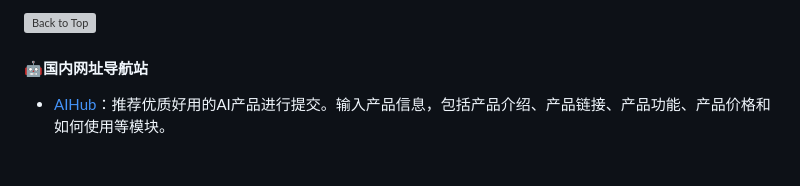
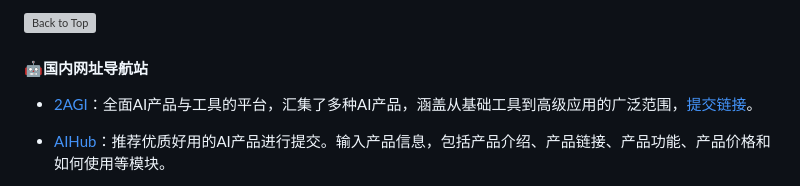
Before and after one commit to naxiaoduo/1000UserGuide, a Markdown page: README.md, the part around the change. Rendered like a GitHub page; blank space fills up the shorter version; grey boxes are pictures that could not be loaded.

```diff
--- a/README.md
+++ b/README.md
@@ -232,6 +232,8 @@
  [![Back to Top](assets/Back-To-Top.svg)](#目录)
 
 ####  🤖国内网址导航站
+
+ - [2AGI](https://2agi.net/zh )：全面AI产品与工具的平台，汇集了多种AI产品，涵盖从基础工具到高级应用的广泛范围，[提交链接](https://2agi.net/zh/submit )。
 
  - [AIHub](https://www.aihub.cn/write )：推荐优质好用的AI产品进行提交。输入产品信息，包括产品介绍、产品链接、产品功能、产品价格和如何使用等模块。
 
```
